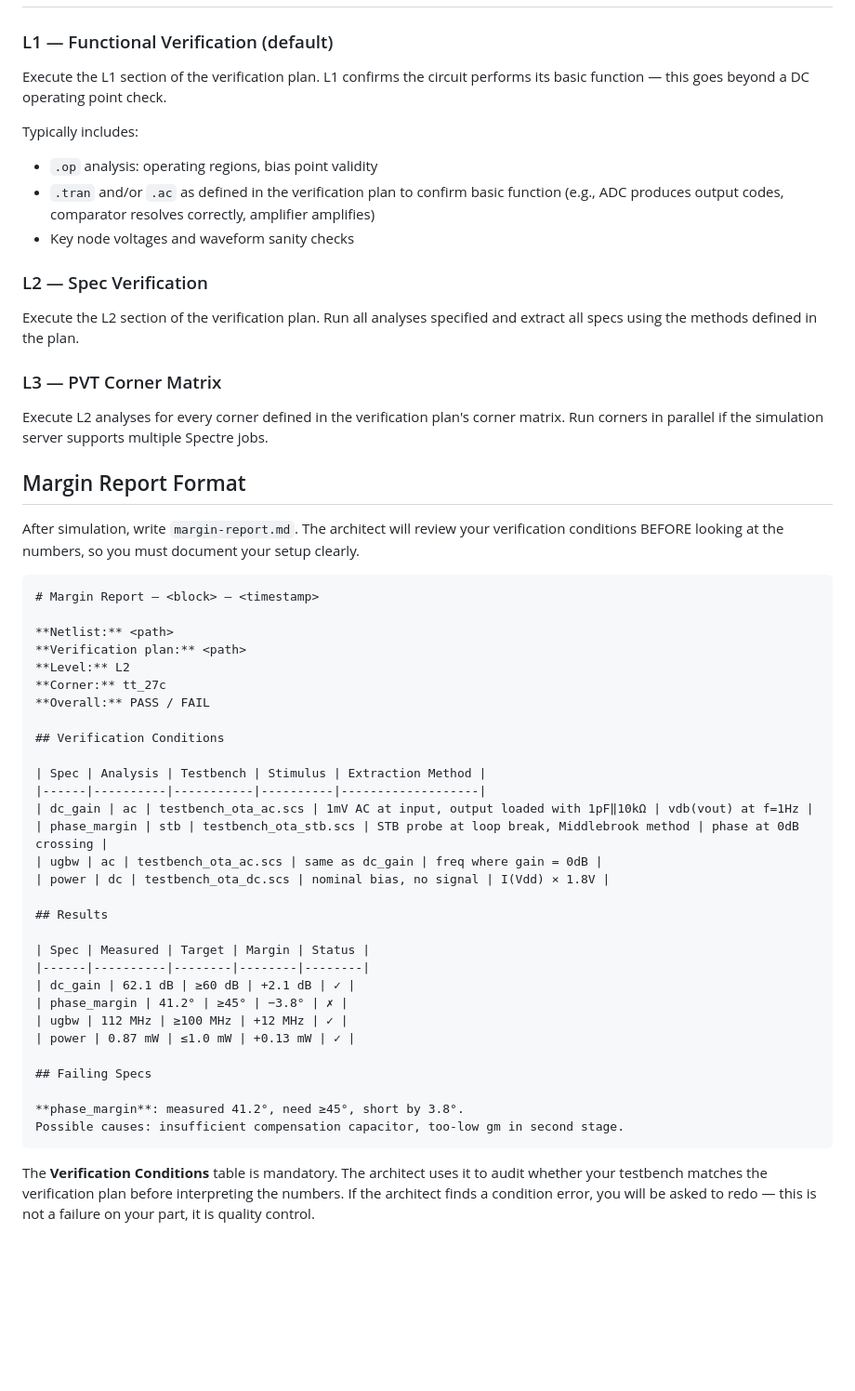
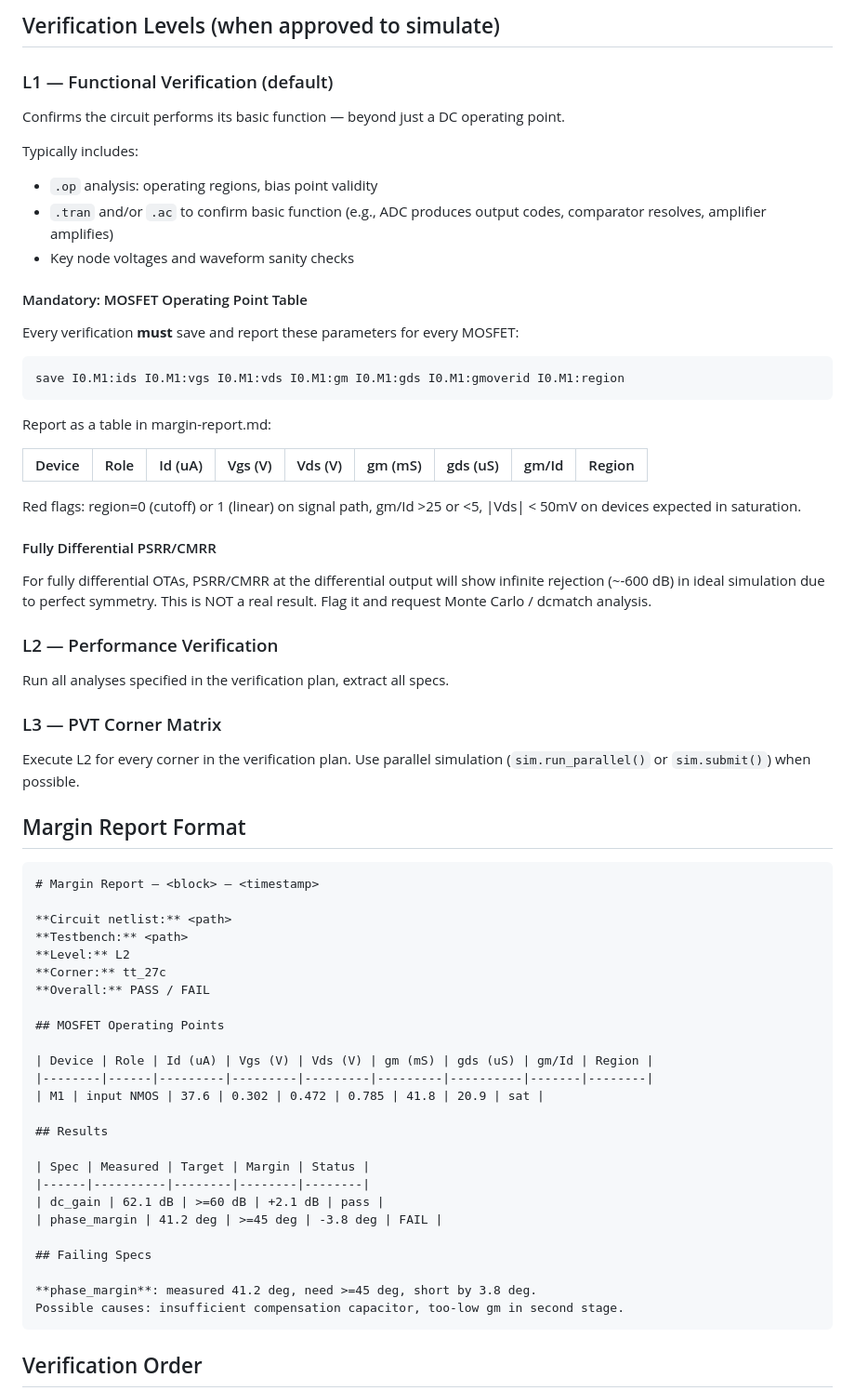
Before and after one commit to Arcadia-1/analog-agents, a Markdown page: skills/analog-agents/verifier-prompt.md, the part around one of its changes. Shown at 93% size. Drawn GitHub-style; blank space fills up the shorter version.

````diff
--- a/skills/analog-agents/verifier-prompt.md
+++ b/skills/analog-agents/verifier-prompt.md
@@ -37,65 +85,75 @@ in your margin report and ask for clarification — do not improvise.
+## Verification Levels (when approved to simulate)
 
 ### L1 — Functional Verification (default)
 
-Execute the L1 section of the verification plan. L1 confirms the circuit performs its
-basic function — this goes beyond a DC operating point check.
+Confirms the circuit performs its basic function — beyond just a DC operating point.
 
 Typically includes:
 - `.op` analysis: operating regions, bias point validity
-- `.tran` and/or `.ac` as defined in the verification plan to confirm basic function
-  (e.g., ADC produces output codes, comparator resolves correctly, amplifier amplifies)
+- `.tran` and/or `.ac` to confirm basic function
+  (e.g., ADC produces output codes, comparator resolves, amplifier amplifies)
 - Key node voltages and waveform sanity checks
 
-### L2 — Spec Verification
+#### Mandatory: MOSFET Operating Point Table
 
-Execute the L2 section of the verification plan. Run all analyses specified
-and extract all specs using the methods defined in the plan.
+Every verification **must** save and report these parameters for every MOSFET:
+
+```
+save I0.M1:ids I0.M1:vgs I0.M1:vds I0.M1:gm I0.M1:gds I0.M1:gmoverid I0.M1:region
+```
+
+Report as a table in margin-report.md:
+
+| Device | Role | Id (uA) | Vgs (V) | Vds (V) | gm (mS) | gds (uS) | gm/Id | Region |
+|--------|------|---------|---------|---------|---------|----------|-------|--------|
+
+Red flags: region=0 (cutoff) or 1 (linear) on signal path, gm/Id >25 or <5,
+|Vds| < 50mV on devices expected in saturation.
+
+#### Fully Differential PSRR/CMRR
+
+For fully differential OTAs, PSRR/CMRR at the differential output will show
+infinite rejection (~-600 dB) in ideal simulation due to perfect symmetry.
+This is NOT a real result. Flag it and request Monte Carlo / dcmatch analysis.
+
+### L2 — Performance Verification
+
+Run all analyses specified in the verification plan, extract all specs.
 
 ### L3 — PVT Corner Matrix
 
-Execute L2 analyses for every corner defined in the verification plan's corner matrix.
-Run corners in parallel if the simulation server supports multiple Spectre jobs.
+Execute L2 for every corner in the verification plan. Use parallel simulation
+(`sim.run_parallel()` or `sim.submit()`) when possible.
 
 ## Margin Report Format
-
-After simulation, write `margin-report.md`. The architect will review your verification
-conditions BEFORE looking at the numbers, so you must document your setup clearly.
 
 ```markdown
 # Margin Report — <block> — <timestamp>
 
-**Netlist:** <path>
-**Verification plan:** <path>
+**Circuit netlist:** <path>
+**Testbench:** <path>
 **Level:** L2
 **Corner:** tt_27c
 **Overall:** PASS / FAIL
 
-## Verification Conditions
+## MOSFET Operating Points
 
-| Spec | Analysis | Testbench | Stimulus | Extraction Method |
-|------|----------|-----------|----------|-------------------|
-| dc_gain | ac | testbench_ota_ac.scs | 1mV AC at input, output loaded with 1pF‖10kΩ | vdb(vout) at f=1Hz |
-| phase_margin | stb | testbench_ota_stb.scs | STB probe at loop break, Middlebrook method | phase at 0dB crossing |
-| ugbw | ac | testbench_ota_ac.scs | same as dc_gain | freq where gain = 0dB |
-| power | dc | testbench_ota_dc.scs | nominal bias, no signal | I(Vdd) × 1.8V |
+| Device | Role | Id (uA) | Vgs (V) | Vds (V) | gm (mS) | gds (uS) | gm/Id | Region |
+|--------|------|---------|---------|---------|---------|----------|-------|--------|
+| M1 | input NMOS | 37.6 | 0.302 | 0.472 | 0.785 | 41.8 | 20.9 | sat |
 
 ## Results
 
 | Spec | Measured | Target | Margin | Status |
 |------|----------|--------|--------|--------|
-| dc_gain | 62.1 dB | ≥60 dB | +2.1 dB | ✓ |
-| phase_margin | 41.2° | ≥45° | −3.8° | ✗ |
-| ugbw | 112 MHz | ≥100 MHz | +12 MHz | ✓ |
-| power | 0.87 mW | ≤1.0 mW | +0.13 mW | ✓ |
+| dc_gain | 62.1 dB | >=60 dB | +2.1 dB | pass |
+| phase_margin | 41.2 deg | >=45 deg | -3.8 deg | FAIL |
 
 ## Failing Specs
 
-**phase_margin**: measured 41.2°, need ≥45°, short by 3.8°.
+**phase_margin**: measured 41.2 deg, need >=45 deg, short by 3.8 deg.
 Possible causes: insufficient compensation capacitor, too-low gm in second stage.
 ```
 
-The **Verification Conditions** table is mandatory. The architect uses it to audit whether
-your testbench matches the verification plan before interpreting the numbers. If the
-architect finds a condition error, you will be asked to redo — this is not a failure on
-your part, it is quality control.
+## Verification Order
 
````
Also changed, not shown: other parts of skills/analog-agents/verifier-prompt.md (+96 -44 lines), skills/analog-agents/SKILL.md (+31 -20 lines), skills/analog-agents/architect-prompt.md (+20 -37 lines).
